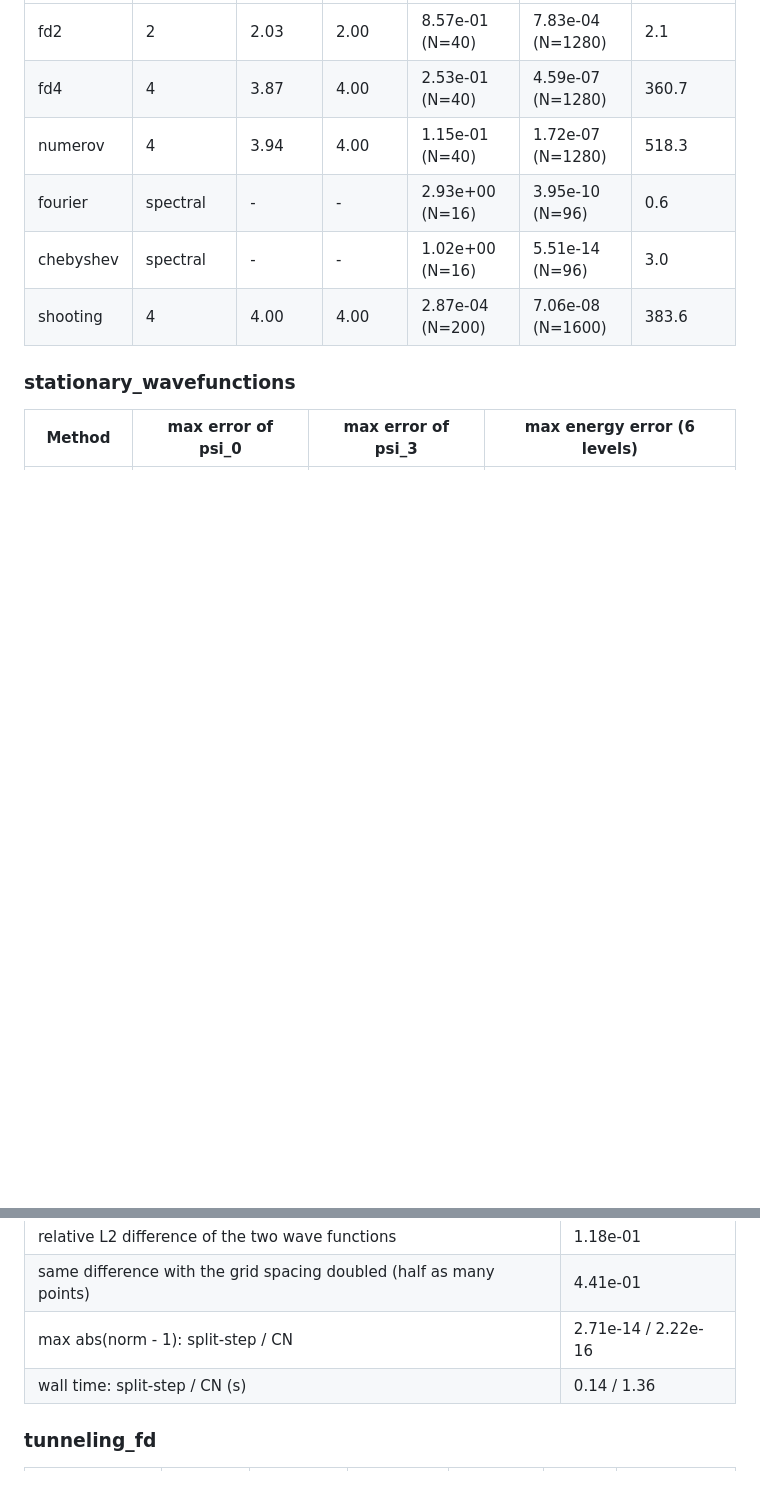
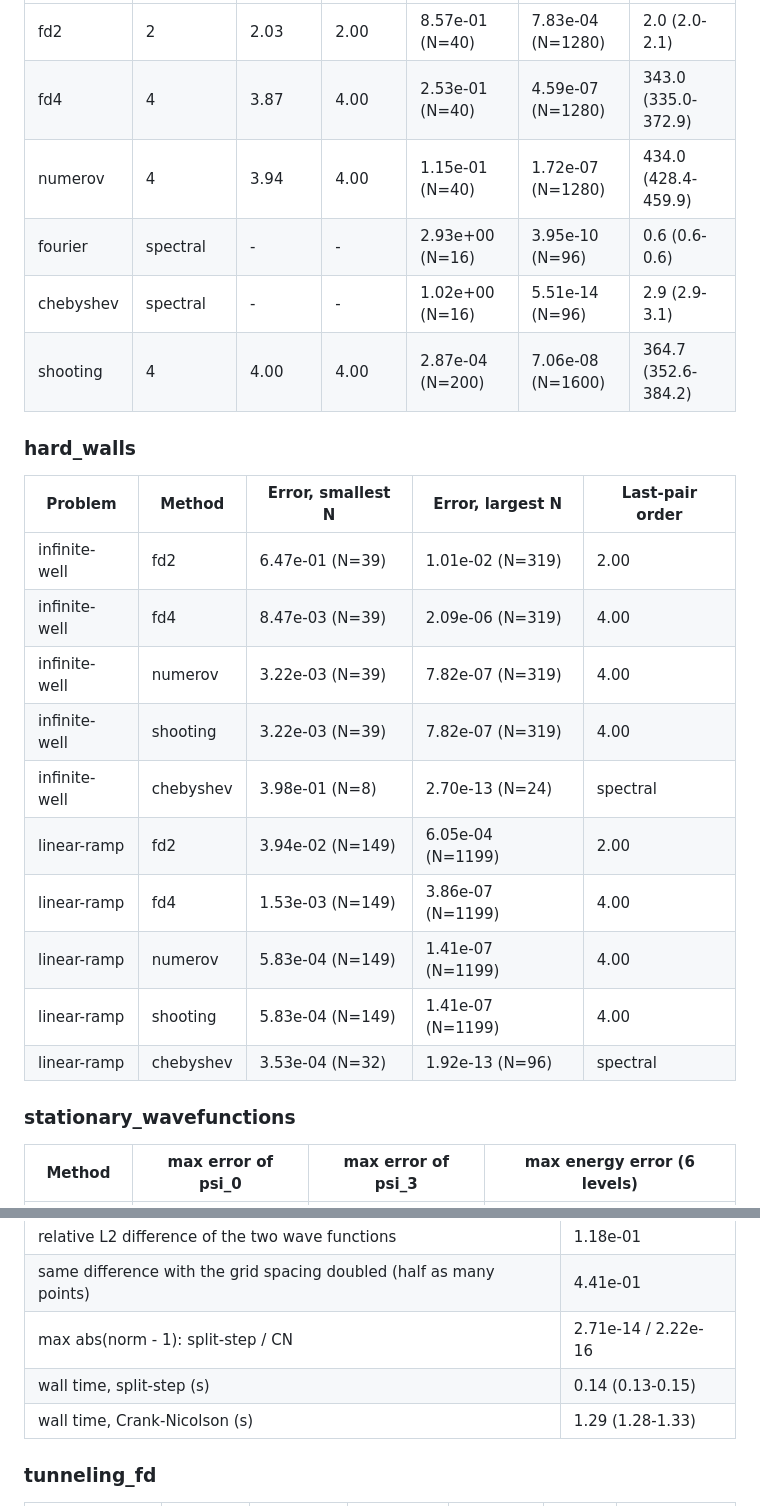
Before and after one commit to GodelKu/pde-quantum-solvers, a Markdown page: docs/results/tables.md, 2 parts joined by grey strips. Rendered like a GitHub page; blank space fills up the shorter version.

```diff
--- a/docs/results/tables.md
+++ b/docs/results/tables.md
@@ -26,10 +26,25 @@
 |---|---|---|---|---|---|---|
-| fd2 | 2 | 2.03 | 2.00 | 8.57e-01 (N=40) | 7.83e-04 (N=1280) | 2.1 |
-| fd4 | 4 | 3.87 | 4.00 | 2.53e-01 (N=40) | 4.59e-07 (N=1280) | 360.7 |
-| numerov | 4 | 3.94 | 4.00 | 1.15e-01 (N=40) | 1.72e-07 (N=1280) | 518.3 |
-| fourier | spectral | - | - | 2.93e+00 (N=16) | 3.95e-10 (N=96) | 0.6 |
-| chebyshev | spectral | - | - | 1.02e+00 (N=16) | 5.51e-14 (N=96) | 3.0 |
-| shooting | 4 | 4.00 | 4.00 | 2.87e-04 (N=200) | 7.06e-08 (N=1600) | 383.6 |
+| fd2 | 2 | 2.03 | 2.00 | 8.57e-01 (N=40) | 7.83e-04 (N=1280) | 2.0 (2.0-2.1) |
+| fd4 | 4 | 3.87 | 4.00 | 2.53e-01 (N=40) | 4.59e-07 (N=1280) | 343.0 (335.0-372.9) |
+| numerov | 4 | 3.94 | 4.00 | 1.15e-01 (N=40) | 1.72e-07 (N=1280) | 434.0 (428.4-459.9) |
+| fourier | spectral | - | - | 2.93e+00 (N=16) | 3.95e-10 (N=96) | 0.6 (0.6-0.6) |
+| chebyshev | spectral | - | - | 1.02e+00 (N=16) | 5.51e-14 (N=96) | 2.9 (2.9-3.1) |
+| shooting | 4 | 4.00 | 4.00 | 2.87e-04 (N=200) | 7.06e-08 (N=1600) | 364.7 (352.6-384.2) |
+
+### hard_walls
+
+| Problem | Method | Error, smallest N | Error, largest N | Last-pair order |
+|---|---|---|---|---|
+| infinite-well | fd2 | 6.47e-01 (N=39) | 1.01e-02 (N=319) | 2.00 |
+| infinite-well | fd4 | 8.47e-03 (N=39) | 2.09e-06 (N=319) | 4.00 |
+| infinite-well | numerov | 3.22e-03 (N=39) | 7.82e-07 (N=319) | 4.00 |
+| infinite-well | shooting | 3.22e-03 (N=39) | 7.82e-07 (N=319) | 4.00 |
+| infinite-well | chebyshev | 3.98e-01 (N=8) | 2.70e-13 (N=24) | spectral |
+| linear-ramp | fd2 | 3.94e-02 (N=149) | 6.05e-04 (N=1199) | 2.00 |
+| linear-ramp | fd4 | 1.53e-03 (N=149) | 3.86e-07 (N=1199) | 4.00 |
+| linear-ramp | numerov | 5.83e-04 (N=149) | 1.41e-07 (N=1199) | 4.00 |
+| linear-ramp | shooting | 5.83e-04 (N=149) | 1.41e-07 (N=1199) | 4.00 |
+| linear-ramp | chebyshev | 3.53e-04 (N=32) | 1.92e-13 (N=96) | spectral |
 
 ### stationary_wavefunctions
 
@@ -121,7 +134,8 @@
 | relative L2 difference of the two wave functions | 1.18e-01 |
 | same difference with the grid spacing doubled (half as many points) | 4.41e-01 |
 | max abs(norm - 1): split-step / CN | 2.71e-14 / 2.22e-16 |
-| wall time: split-step / CN (s) | 0.14 / 1.36 |
+| wall time, split-step (s) | 0.14 (0.13-0.15) |
+| wall time, Crank-Nicolson (s) | 1.29 (1.28-1.33) |
 
 ### tunneling_fd
 
```
Also changed, not shown: other parts of docs/results/tables.md (+56 -42 lines), README.md (+111 -59 lines), docs/figures/conservation.png, 9 other files.
